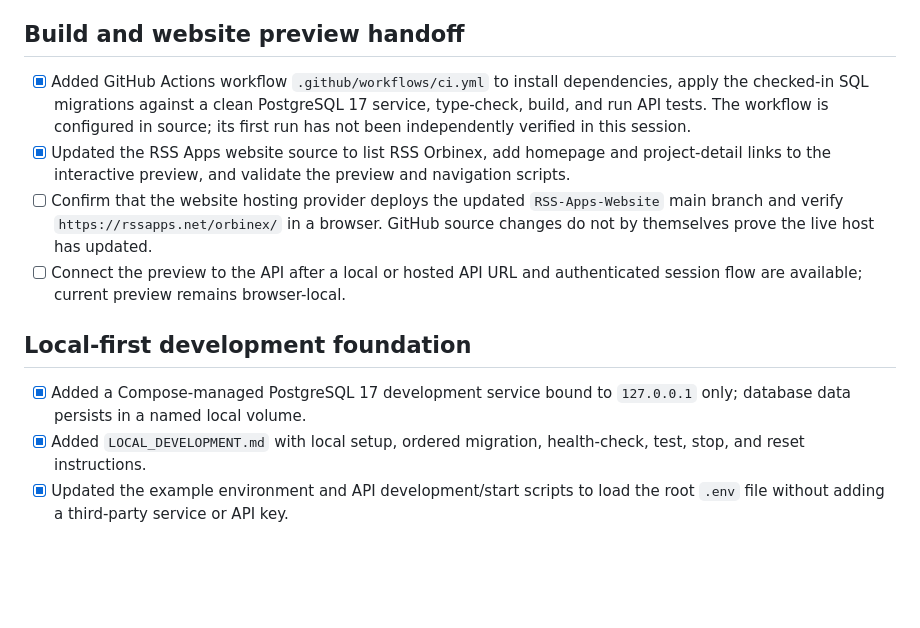
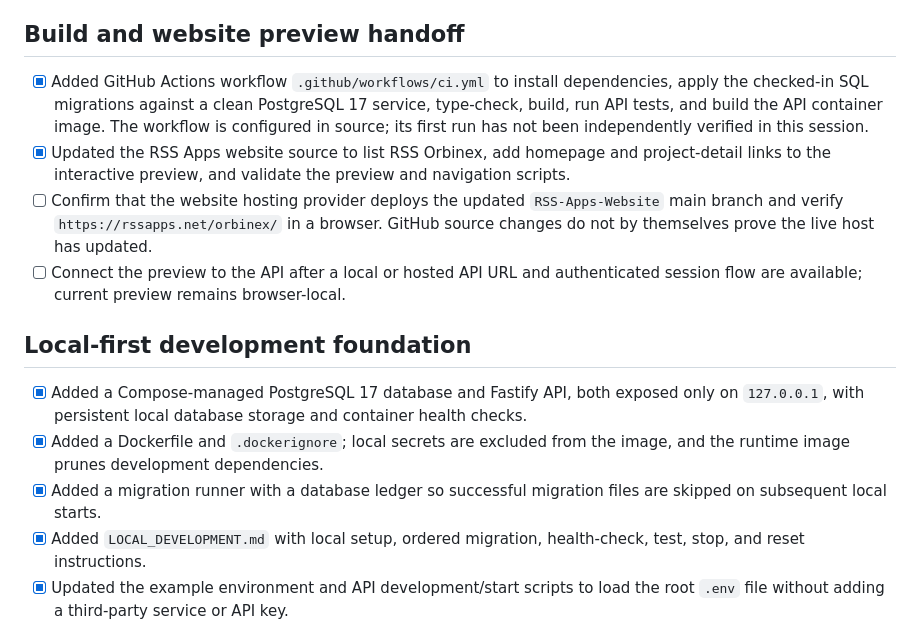
Before and after one commit to riyazamra1/RSS-Orbinex, a Markdown page: IMPLEMENTATION_STATUS.md, the part around the change. GitHub-like rendering; blank space fills up the shorter version.

Commit message:
Update local stack implementation status

```diff
--- a/IMPLEMENTATION_STATUS.md
+++ b/IMPLEMENTATION_STATUS.md
@@ -7,14 +7,16 @@ This is an implementation tracker, not a declaration that the full product is pr
 
 ## Build and website preview handoff
 
-- [x] Added GitHub Actions workflow `.github/workflows/ci.yml` to install dependencies, apply the checked-in SQL migrations against a clean PostgreSQL 17 service, type-check, build, and run API tests. The workflow is configured in source; its first run has not been independently verified in this session.
+- [x] Added GitHub Actions workflow `.github/workflows/ci.yml` to install dependencies, apply the checked-in SQL migrations against a clean PostgreSQL 17 service, type-check, build, run API tests, and build the API container image. The workflow is configured in source; its first run has not been independently verified in this session.
 - [x] Updated the RSS Apps website source to list RSS Orbinex, add homepage and project-detail links to the interactive preview, and validate the preview and navigation scripts.
 - [ ] Confirm that the website hosting provider deploys the updated `RSS-Apps-Website` main branch and verify `https://rssapps.net/orbinex/` in a browser. GitHub source changes do not by themselves prove the live host has updated.
 - [ ] Connect the preview to the API after a local or hosted API URL and authenticated session flow are available; current preview remains browser-local.
 
 ## Local-first development foundation
 
-- [x] Added a Compose-managed PostgreSQL 17 development service bound to `127.0.0.1` only; database data persists in a named local volume.
+- [x] Added a Compose-managed PostgreSQL 17 database and Fastify API, both exposed only on `127.0.0.1`, with persistent local database storage and container health checks.
+- [x] Added a Dockerfile and `.dockerignore`; local secrets are excluded from the image, and the runtime image prunes development dependencies.
+- [x] Added a migration runner with a database ledger so successful migration files are skipped on subsequent local starts.
 - [x] Added `LOCAL_DEVELOPMENT.md` with local setup, ordered migration, health-check, test, stop, and reset instructions.
 - [x] Updated the example environment and API development/start scripts to load the root `.env` file without adding a third-party service or API key.
 - [ ] Run the local setup on a real development machine and verify migrations, API readiness, and tests end to end. This has not been run from this repository connector session.
```
